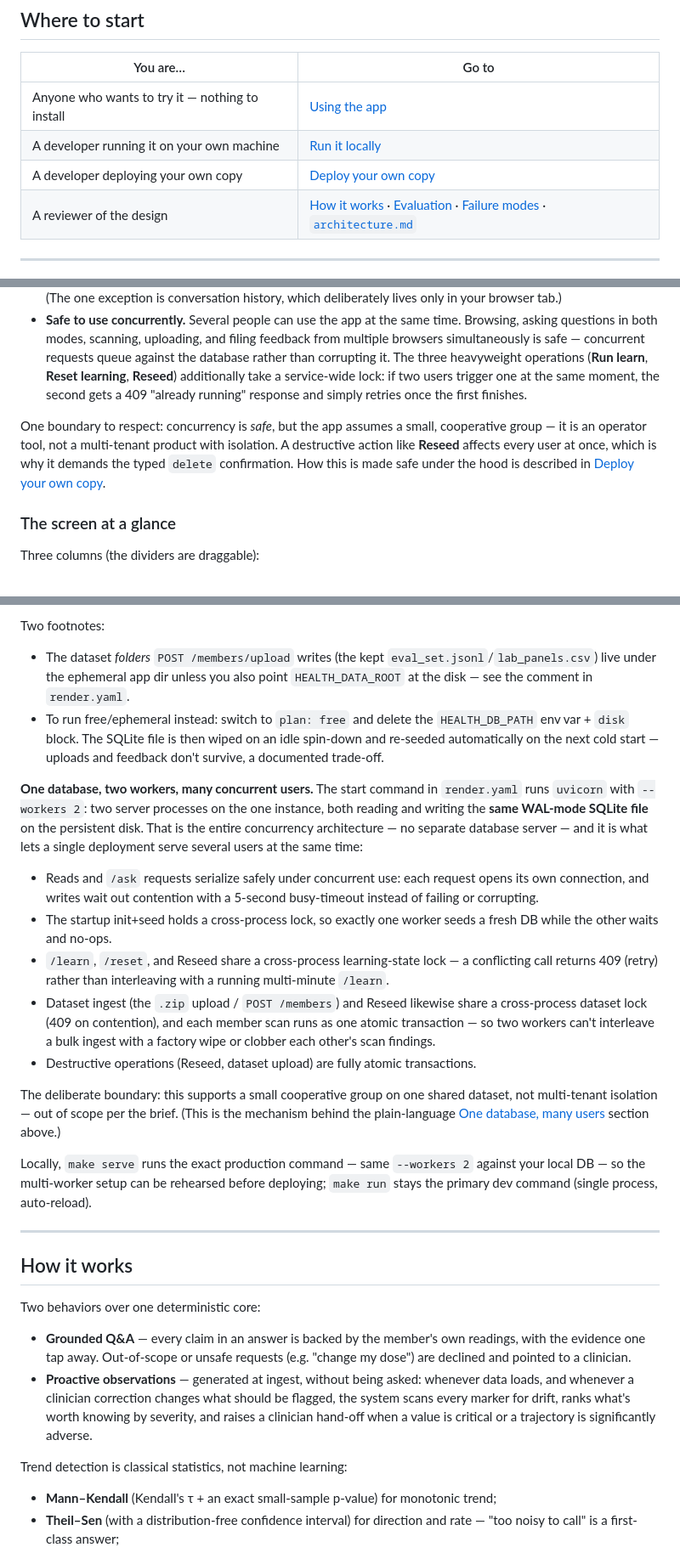
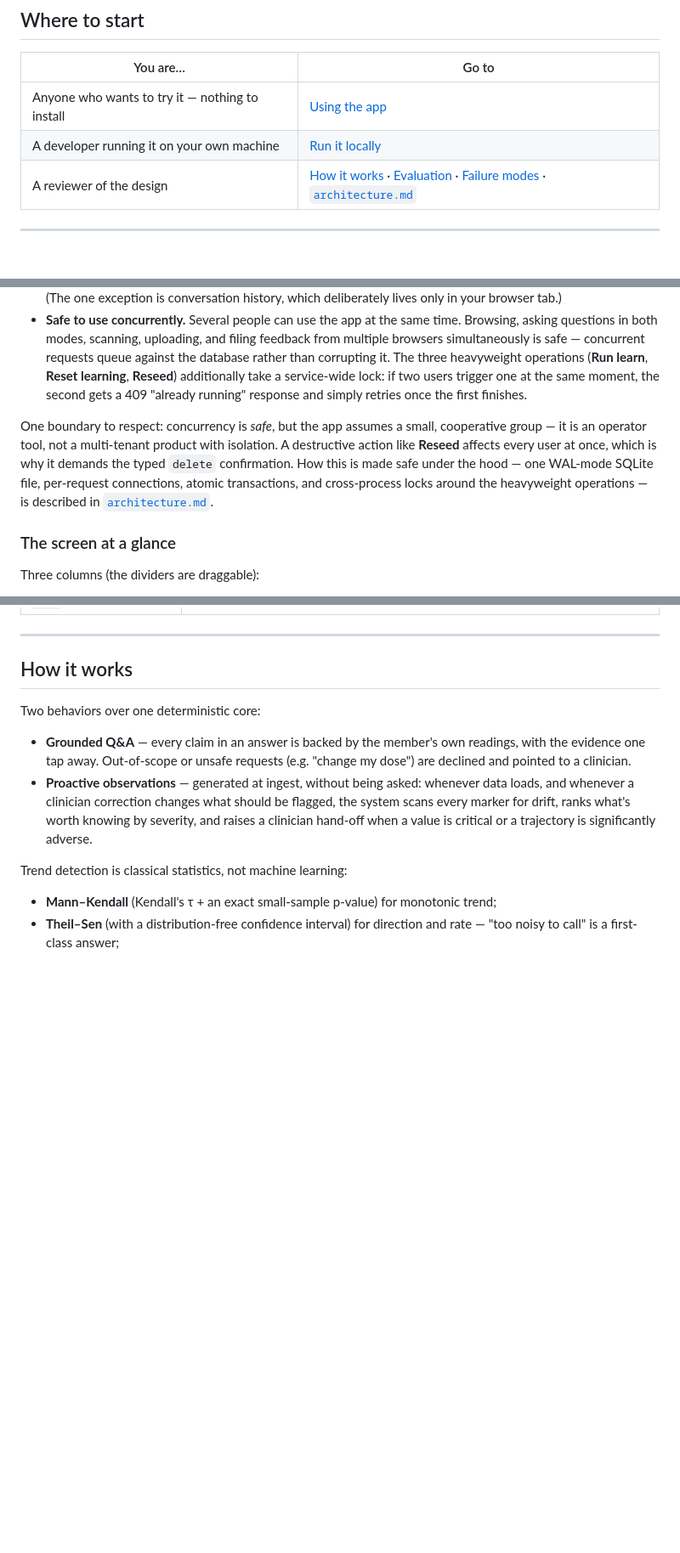
Before and after one commit to franalli/health-agent-lab, a Markdown page: README.md, 3 parts joined by grey strips. Shown at 85% size. GitHub-like rendering; blank space fills up the shorter version.

```diff
--- a/README.md
+++ b/README.md
@@ -15,7 +15,6 @@ The design in one sentence: **the LLM is a language layer over a deterministic a
 |---|---|
 | Anyone who wants to try it — nothing to install | [Using the app](#using-the-app) |
 | A developer running it on your own machine | [Run it locally](#run-it-locally) |
-| A developer deploying your own copy | [Deploy your own copy](#deploy-your-own-copy) |
 | A reviewer of the design | [How it works](#how-it-works) · [Evaluation](#evaluation) · [Failure modes](#failure-modes-walked) · [`architecture.md`](docs/architecture.md) |
 
 ---
@@ -32,7 +31,7 @@ Three things to know about how the deployment holds its data:
 - **Persistent.** That database lives on a persistent disk: everything survives page refreshes, browser restarts, service restarts, and redeploys. Nothing resets on its own — only **Reseed (factory)** restores the original state. (The one exception is conversation history, which deliberately lives only in your browser tab.)
 - **Safe to use concurrently.** Several people can use the app at the same time. Browsing, asking questions in both modes, scanning, uploading, and filing feedback from multiple browsers simultaneously is safe — concurrent requests queue against the database rather than corrupting it. The three heavyweight operations (**Run learn**, **Reset learning**, **Reseed**) additionally take a service-wide lock: if two users trigger one at the same moment, the second gets a 409 "already running" response and simply retries once the first finishes.
 
-One boundary to respect: concurrency is *safe*, but the app assumes a small, cooperative group — it is an operator tool, not a multi-tenant product with isolation. A destructive action like **Reseed** affects every user at once, which is why it demands the typed `delete` confirmation. How this is made safe under the hood is described in [Deploy your own copy](#deploy-your-own-copy).
+One boundary to respect: concurrency is *safe*, but the app assumes a small, cooperative group — it is an operator tool, not a multi-tenant product with isolation. A destructive action like **Reseed** affects every user at once, which is why it demands the typed `delete` confirmation. How this is made safe under the hood — one WAL-mode SQLite file, per-request connections, atomic transactions, and cross-process locks around the heavyweight operations — is described in [`architecture.md`](docs/architecture.md).
 
 ### The screen at a glance
 
@@ -228,19 +213,3 @@ A single [Render](https://render.com/) Web Service serves both the API and the s
-Two footnotes:
-
-- The dataset *folders* `POST /members/upload` writes (the kept `eval_set.jsonl`/`lab_panels.csv`) live under the ephemeral app dir unless you also point `HEALTH_DATA_ROOT` at the disk — see the comment in `render.yaml`.
-- To run free/ephemeral instead: switch to `plan: free` and delete the `HEALTH_DB_PATH` env var + `disk` block. The SQLite file is then wiped on an idle spin-down and re-seeded automatically on the next cold start — uploads and feedback don't survive, a documented trade-off.
-
-**One database, two workers, many concurrent users.** The start command in `render.yaml` runs `uvicorn` with `--workers 2`: two server processes on the one instance, both reading and writing the **same WAL-mode SQLite file** on the persistent disk. That is the entire concurrency architecture — no separate database server — and it is what lets a single deployment serve several users at the same time:
-
-- Reads and `/ask` requests serialize safely under concurrent use: each request opens its own connection, and writes wait out contention with a 5-second busy-timeout instead of failing or corrupting.
-- The startup init+seed holds a cross-process lock, so exactly one worker seeds a fresh DB while the other waits and no-ops.
-- `/learn`, `/reset`, and Reseed share a cross-process learning-state lock — a conflicting call returns 409 (retry) rather than interleaving with a running multi-minute `/learn`.
-- Dataset ingest (the `.zip` upload / `POST /members`) and Reseed likewise share a cross-process dataset lock (409 on contention), and each member scan runs as one atomic transaction — so two workers can't interleave a bulk ingest with a factory wipe or clobber each other's scan findings.
-- Destructive operations (Reseed, dataset upload) are fully atomic transactions.
-
-The deliberate boundary: this supports a small cooperative group on one shared dataset, not multi-tenant isolation — out of scope per the brief. (This is the mechanism behind the plain-language [One database, many users](#one-database-many-users) section above.)
-
-Locally, `make serve` runs the exact production command — same `--workers 2` against your local DB — so the multi-worker setup can be rehearsed before deploying; `make run` stays the primary dev command (single process, auto-reload).
 
 ---
 
```
Also changed, not shown: other parts of README.md (+15 -29 lines).
